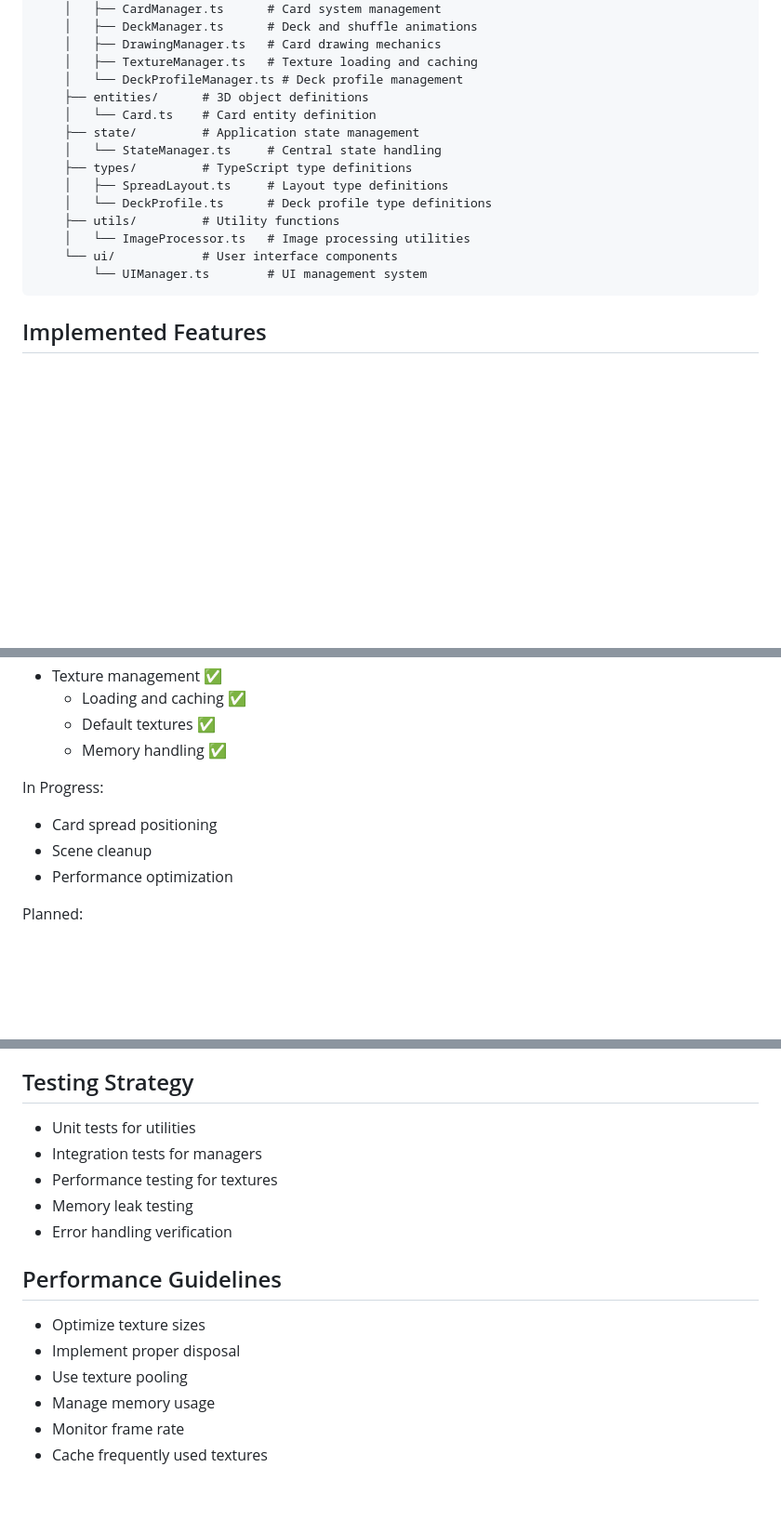
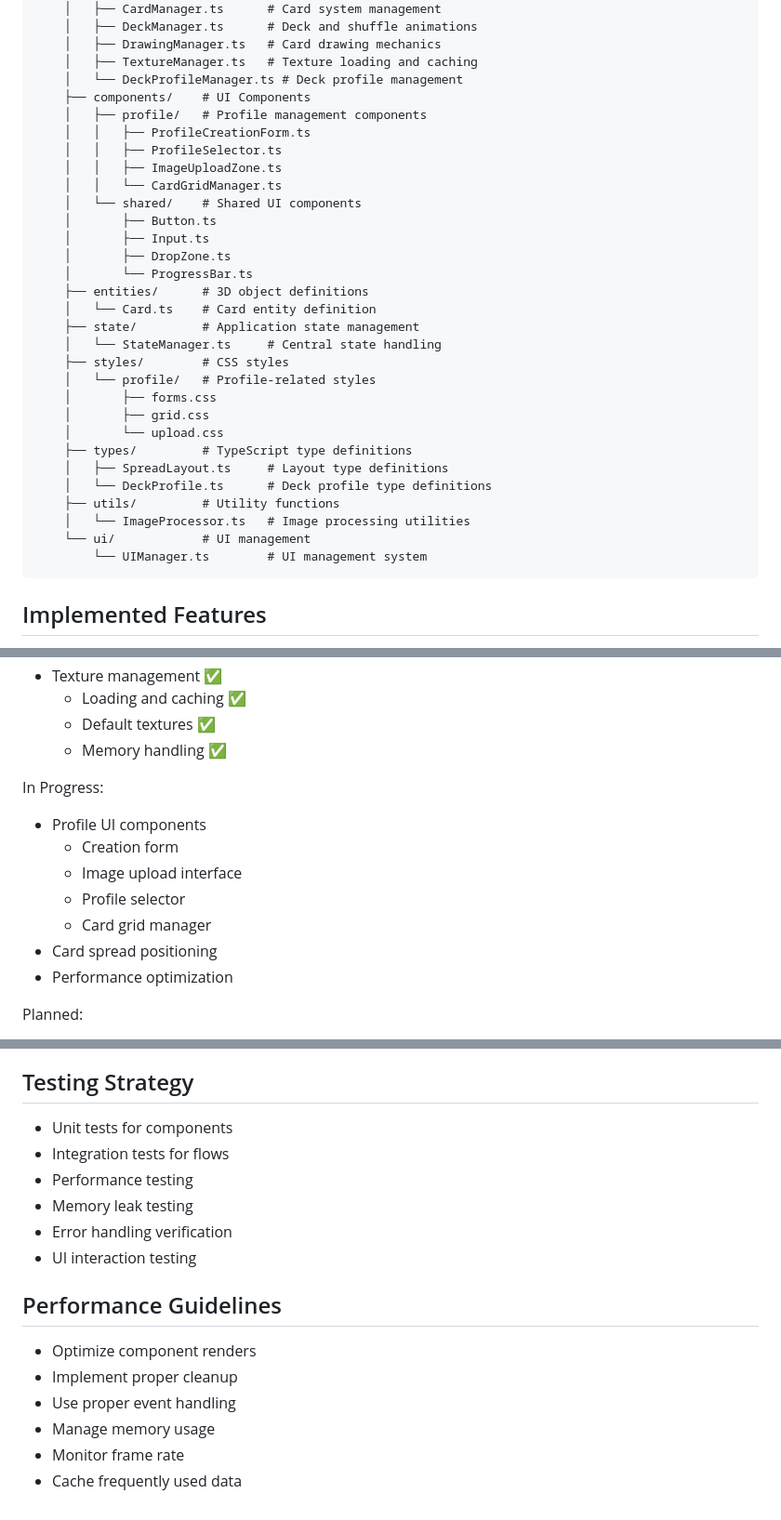
Before and after one commit to kikidesigns/page-Two, a Markdown page: PROJECT_STATUS.md, 3 parts joined by grey strips. Shown: that part at 93% size. Rendered like a GitHub page; blank space fills up the shorter version.

````diff
--- a/PROJECT_STATUS.md
+++ b/PROJECT_STATUS.md
@@ -20,16 +20,32 @@ Modern 3D Tarot application built with Three.js and TypeScript, featuring intera
     │   ├── DrawingManager.ts   # Card drawing mechanics
     │   ├── TextureManager.ts   # Texture loading and caching
     │   └── DeckProfileManager.ts # Deck profile management
+    ├── components/    # UI Components
+    │   ├── profile/   # Profile management components
+    │   │   ├── ProfileCreationForm.ts
+    │   │   ├── ProfileSelector.ts
+    │   │   ├── ImageUploadZone.ts
+    │   │   └── CardGridManager.ts
+    │   └── shared/    # Shared UI components
+    │       ├── Button.ts
+    │       ├── Input.ts
+    │       ├── DropZone.ts
+    │       └── ProgressBar.ts
     ├── entities/      # 3D object definitions
     │   └── Card.ts    # Card entity definition
     ├── state/         # Application state management
     │   └── StateManager.ts     # Central state handling
+    ├── styles/        # CSS styles
+    │   └── profile/   # Profile-related styles
+    │       ├── forms.css
+    │       ├── grid.css
+    │       └── upload.css
     ├── types/         # TypeScript type definitions
     │   ├── SpreadLayout.ts     # Layout type definitions
     │   └── DeckProfile.ts      # Deck profile type definitions
     ├── utils/         # Utility functions
     │   └── ImageProcessor.ts   # Image processing utilities
-    └── ui/            # User interface components
+    └── ui/            # UI management
         └── UIManager.ts        # UI management system
 ```
 
@@ -88,8 +104,12 @@ Completed:
   - Memory handling ✅
 
 In Progress:
+- Profile UI components
+  - Creation form
+  - Image upload interface
+  - Profile selector
+  - Card grid manager
 - Card spread positioning
-- Scene cleanup
 - Performance optimization
 
 Planned:
@@ -154,15 +198,16 @@ Planned:
 
 ## Testing Strategy
-- Unit tests for utilities
-- Integration tests for managers
-- Performance testing for textures
+- Unit tests for components
+- Integration tests for flows
+- Performance testing
 - Memory leak testing
 - Error handling verification
+- UI interaction testing
 
 ## Performance Guidelines
-- Optimize texture sizes
-- Implement proper disposal
-- Use texture pooling
+- Optimize component renders
+- Implement proper cleanup
+- Use proper event handling
 - Manage memory usage
 - Monitor frame rate
-- Cache frequently used textures
+- Cache frequently used data
````
Also changed, not shown: other parts of PROJECT_STATUS.md (+35 -11 lines).
